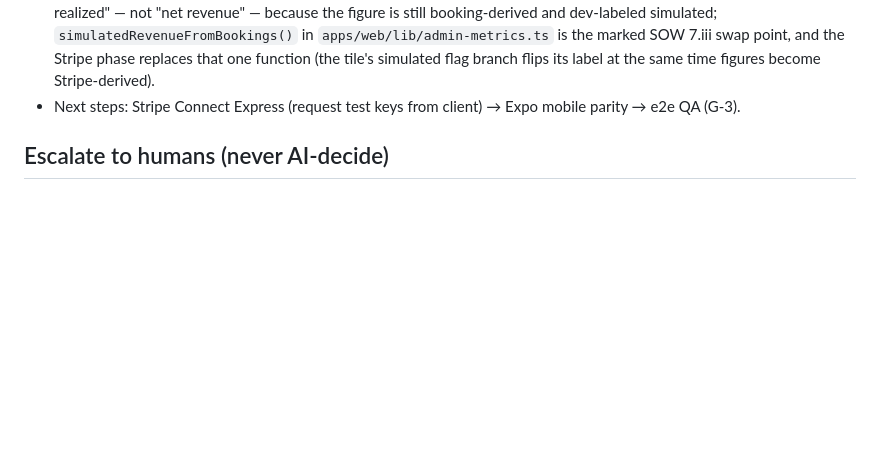
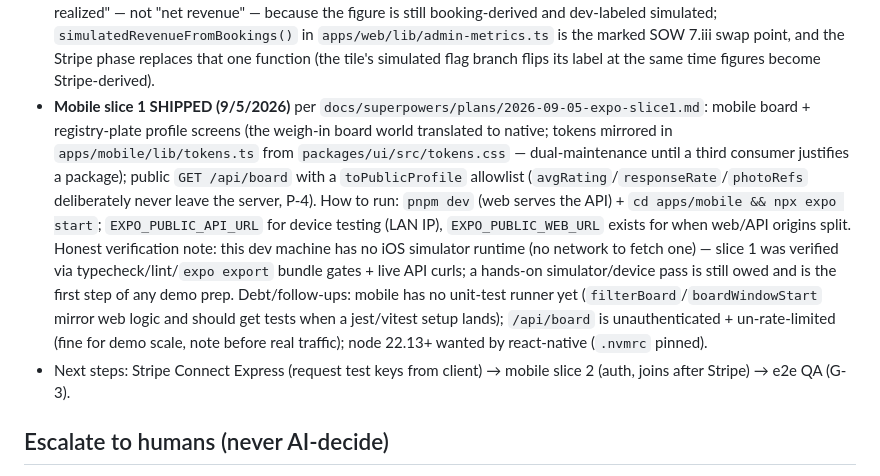
Before and after one commit to KelseyProgrammer/crewmarket, a Markdown page: HANDOFF.md, the part around the change. GitHub-like rendering; blank space fills up the shorter version.

Commit message:
[ai-assisted] Expo slice 1: audit row + handoff, verification honesty (no rules touched)
Co-Authored-By: Claude Fable 5 <noreply@anthropic.com>
Claude-Session: https://claude.ai/code/session_017wihYS6PHP6Vnfmw4ZDQ6Q

```diff
--- a/HANDOFF.md
+++ b/HANDOFF.md
@@ -75,8 +75,21 @@
   dev-labeled simulated; `simulatedRevenueFromBookings()` in `apps/web/lib/admin-metrics.ts` is the
   marked SOW 7.iii swap point, and the Stripe phase replaces that one function (the tile's simulated
   flag branch flips its label at the same time figures become Stripe-derived).
-- Next steps: Stripe Connect Express (request test keys from client) → Expo mobile parity →
-  e2e QA (G-3).
+- **Mobile slice 1 SHIPPED (9/5/2026)** per `docs/superpowers/plans/2026-09-05-expo-slice1.md`:
+  mobile board + registry-plate profile screens (the weigh-in board world translated to native;
+  tokens mirrored in `apps/mobile/lib/tokens.ts` from `packages/ui/src/tokens.css` — dual-maintenance
+  until a third consumer justifies a package); public `GET /api/board` with a `toPublicProfile`
+  allowlist (`avgRating`/`responseRate`/`photoRefs` deliberately never leave the server, P-4). How to
+  run: `pnpm dev` (web serves the API) + `cd apps/mobile && npx expo start`; `EXPO_PUBLIC_API_URL` for
+  device testing (LAN IP), `EXPO_PUBLIC_WEB_URL` exists for when web/API origins split. Honest
+  verification note: this dev machine has no iOS simulator runtime (no network to fetch one) — slice
+  1 was verified via typecheck/lint/`expo export` bundle gates + live API curls; a hands-on
+  simulator/device pass is still owed and is the first step of any demo prep. Debt/follow-ups: mobile
+  has no unit-test runner yet (`filterBoard`/`boardWindowStart` mirror web logic and should get tests
+  when a jest/vitest setup lands); `/api/board` is unauthenticated + un-rate-limited (fine for demo
+  scale, note before real traffic); node 22.13+ wanted by react-native (`.nvmrc` pinned).
+- Next steps: Stripe Connect Express (request test keys from client) → mobile slice 2 (auth, joins
+  after Stripe) → e2e QA (G-3).
 
 ## Escalate to humans (never AI-decide)
 ToS/booking-agreement wording, classification posture, insurance requirements, Jones Act anything, cancellation tiers, final fee structure.
```
Also changed, not shown: docs/SOW-AUDIT.md (+1 -1 lines).
